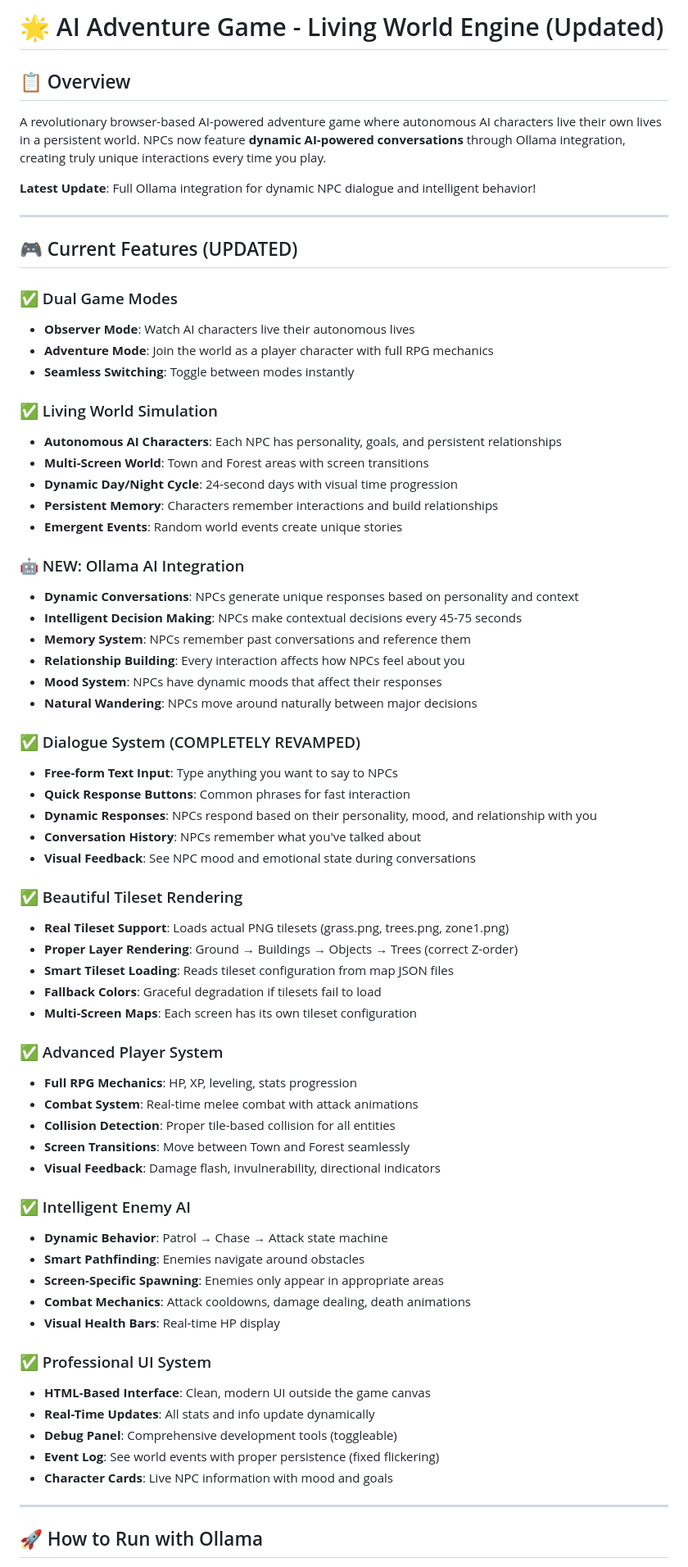
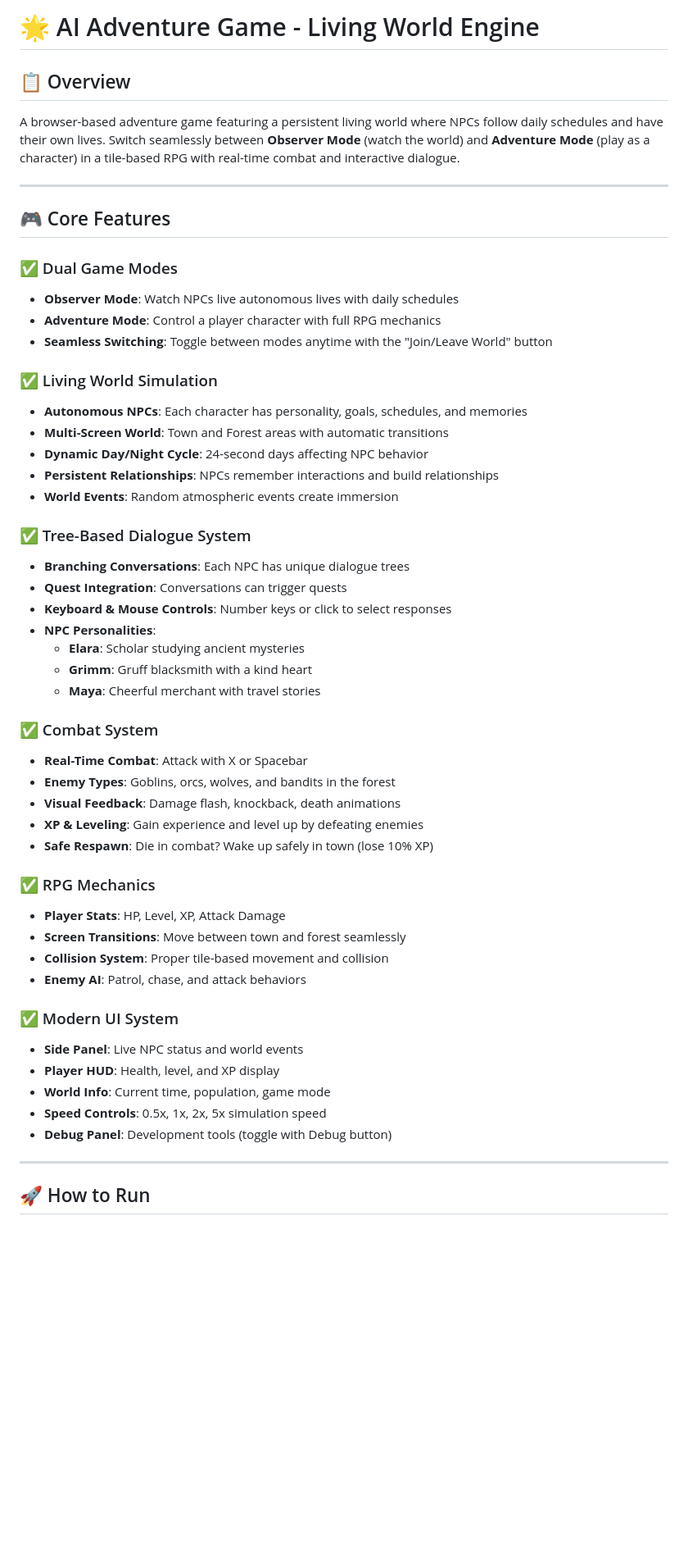
Before and after one commit to knowandlove/KALRPG25, a Markdown page: README.md, the part around the change printed below. Shown: that part at 82% size. Drawn GitHub-style; blank space fills up the shorter version.

```diff
--- a/README.md
+++ b/README.md
@@ -1,71 +1,55 @@
-# 🌟 AI Adventure Game - Living World Engine (Updated)
+# 🌟 AI Adventure Game - Living World Engine
 
 ## 📋 Overview
 
-A revolutionary browser-based AI-powered adventure game where autonomous AI characters live their own lives in a persistent world. NPCs now feature **dynamic AI-powered conversations** through Ollama integration, creating truly unique interactions every time you play.
-
-**Latest Update**: Full Ollama integration for dynamic NPC dialogue and intelligent behavior!
+A browser-based adventure game featuring a persistent living world where NPCs follow daily schedules and have their own lives. Switch seamlessly between **Observer Mode** (watch the world) and **Adventure Mode** (play as a character) in a tile-based RPG with real-time combat and interactive dialogue.
 
 ---
 
-## 🎮 Current Features (UPDATED)
+## 🎮 Core Features
 
 ### ✅ Dual Game Modes
-- **Observer Mode**: Watch AI characters live their autonomous lives
-- **Adventure Mode**: Join the world as a player character with full RPG mechanics
-- **Seamless Switching**: Toggle between modes instantly
+- **Observer Mode**: Watch NPCs live autonomous lives with daily schedules
+- **Adventure Mode**: Control a player character with full RPG mechanics
+- **Seamless Switching**: Toggle between modes anytime with the "Join/Leave World" button
 
 ### ✅ Living World Simulation
-- **Autonomous AI Characters**: Each NPC has personality, goals, and persistent relationships
-- **Multi-Screen World**: Town and Forest areas with screen transitions
-- **Dynamic Day/Night Cycle**: 24-second days with visual time progression
-- **Persistent Memory**: Characters remember interactions and build relationships
-- **Emergent Events**: Random world events create unique stories
+- **Autonomous NPCs**: Each character has personality, goals, schedules, and memories
+- **Multi-Screen World**: Town and Forest areas with automatic transitions
+- **Dynamic Day/Night Cycle**: 24-second days affecting NPC behavior
+- **Persistent Relationships**: NPCs remember interactions and build relationships
+- **World Events**: Random atmospheric events create immersion
 
-### 🤖 NEW: Ollama AI Integration
-- **Dynamic Conversations**: NPCs generate unique responses based on personality and context
-- **Intelligent Decision Making**: NPCs make contextual decisions every 45-75 seconds
-- **Memory System**: NPCs remember past conversations and reference them
-- **Relationship Building**: Every interaction affects how NPCs feel about you
-- **Mood System**: NPCs have dynamic moods that affect their responses
-- **Natural Wandering**: NPCs move around naturally between major decisions
+### ✅ Tree-Based Dialogue System
+- **Branching Conversations**: Each NPC has unique dialogue trees
+- **Quest Integration**: Conversations can trigger quests
+- **Keyboard & Mouse Controls**: Number keys or click to select responses
+- **NPC Personalities**:
+  - **Elara**: Scholar studying ancient mysteries
+  - **Grimm**: Gruff blacksmith with a kind heart
+  - **Maya**: Cheerful merchant with travel stories
 
-### ✅ Dialogue System (COMPLETELY REVAMPED)
-- **Free-form Text Input**: Type anything you want to say to NPCs
-- **Quick Response Buttons**: Common phrases for fast interaction
-- **Dynamic Responses**: NPCs respond based on their personality, mood, and relationship with you
-- **Conversation History**: NPCs remember what you've talked about
-- **Visual Feedback**: See NPC mood and emotional state during conversations
+### ✅ Combat System
+- **Real-Time Combat**: Attack with X or Spacebar
+- **Enemy Types**: Goblins, orcs, wolves, and bandits in the forest
+- **Visual Feedback**: Damage flash, knockback, death animations
+- **XP & Leveling**: Gain experience and level up by defeating enemies
+- **Safe Respawn**: Die in combat? Wake up safely in town (lose 10% XP)
 
-### ✅ Beautiful Tileset Rendering
-- **Real Tileset Support**: Loads actual PNG tilesets (grass.png, trees.png, zone1.png)
-- **Proper Layer Rendering**: Ground → Buildings → Objects → Trees (correct Z-order)
-- **Smart Tileset Loading**: Reads tileset configuration from map JSON files
-- **Fallback Colors**: Graceful degradation if tilesets fail to load
-- **Multi-Screen Maps**: Each screen has its own tileset configuration
+### ✅ RPG Mechanics
+- **Player Stats**: HP, Level, XP, Attack Damage
+- **Screen Transitions**: Move between town and forest seamlessly
+- **Collision System**: Proper tile-based movement and collision
+- **Enemy AI**: Patrol, chase, and attack behaviors
 
-### ✅ Advanced Player System
-- **Full RPG Mechanics**: HP, XP, leveling, stats progression
-- **Combat System**: Real-time melee combat with attack animations
-- **Collision Detection**: Proper tile-based collision for all entities
-- **Screen Transitions**: Move between Town and Forest seamlessly
-- **Visual Feedback**: Damage flash, invulnerability, directional indicators
-
-### ✅ Intelligent Enemy AI
-- **Dynamic Behavior**: Patrol → Chase → Attack state machine
-- **Smart Pathfinding**: Enemies navigate around obstacles
-- **Screen-Specific Spawning**: Enemies only appear in appropriate areas
-- **Combat Mechanics**: Attack cooldowns, damage dealing, death animations
-- **Visual Health Bars**: Real-time HP display
-
-### ✅ Professional UI System
-- **HTML-Based Interface**: Clean, modern UI outside the game canvas
-- **Real-Time Updates**: All stats and info update dynamically
-- **Debug Panel**: Comprehensive development tools (toggleable)
-- **Event Log**: See world events with proper persistence (fixed flickering)
-- **Character Cards**: Live NPC information with mood and goals
+### ✅ Modern UI System
+- **Side Panel**: Live NPC status and world events
+- **Player HUD**: Health, level, and XP display
+- **World Info**: Current time, population, game mode
+- **Speed Controls**: 0.5x, 1x, 2x, 5x simulation speed
+- **Debug Panel**: Development tools (toggle with Debug button)
 
 ---
 
-## 🚀 How to Run with Ollama
+## 🚀 How to Run
 
```
Also changed, not shown: other parts of README.md (+149 -168 lines).
